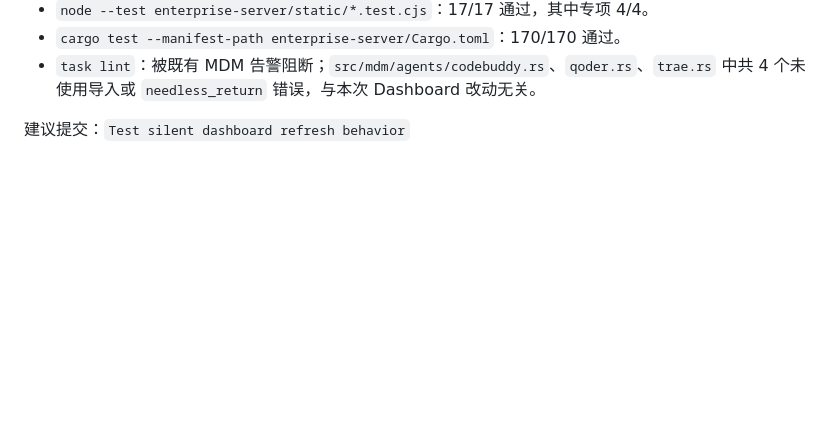
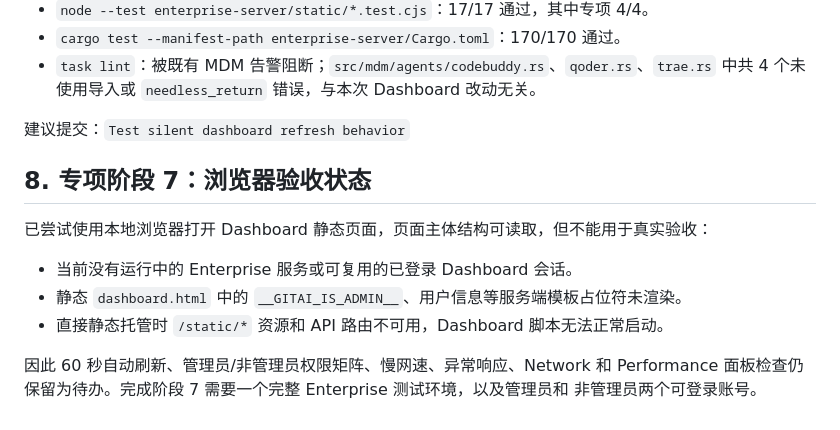
Before and after one commit to shengjunqiu/git-ai, a Markdown page: docs/enterprise/enterprise-dashboard-auto-refresh.md, the part around the change. Rendered like a GitHub page; blank space fills up the shorter version.

Commit message:
Document dashboard browser acceptance blocker

```diff
--- a/docs/enterprise/enterprise-dashboard-auto-refresh.md
+++ b/docs/enterprise/enterprise-dashboard-auto-refresh.md
@@ -127,3 +127,15 @@ Performance 面板和连续两轮 60 秒无闪动检查保留到专项阶段 7
 - `task lint`：被既有 MDM 告警阻断；`src/mdm/agents/codebuddy.rs`、`qoder.rs`、`trae.rs` 中共 4 个未使用导入或 `needless_return` 错误，与本次 Dashboard 改动无关。
 
 建议提交：`Test silent dashboard refresh behavior`
+
+## 8. 专项阶段 7：浏览器验收状态
+
+已尝试使用本地浏览器打开 Dashboard 静态页面，页面主体结构可读取，但不能用于真实验收：
+
+- 当前没有运行中的 Enterprise 服务或可复用的已登录 Dashboard 会话。
+- 静态 `dashboard.html` 中的 `__GITAI_IS_ADMIN__`、用户信息等服务端模板占位符未渲染。
+- 直接静态托管时 `/static/*` 资源和 API 路由不可用，Dashboard 脚本无法正常启动。
+
+因此 60 秒自动刷新、管理员/非管理员权限矩阵、慢网速、异常响应、Network 和 Performance
+面板检查仍保留为待办。完成阶段 7 需要一个完整 Enterprise 测试环境，以及管理员和
+非管理员两个可登录账号。
```
Also changed, not shown: docs/enterprise/dashboard-auto-refresh-flicker-optimization-task-plan.md (+5 -0 lines).
